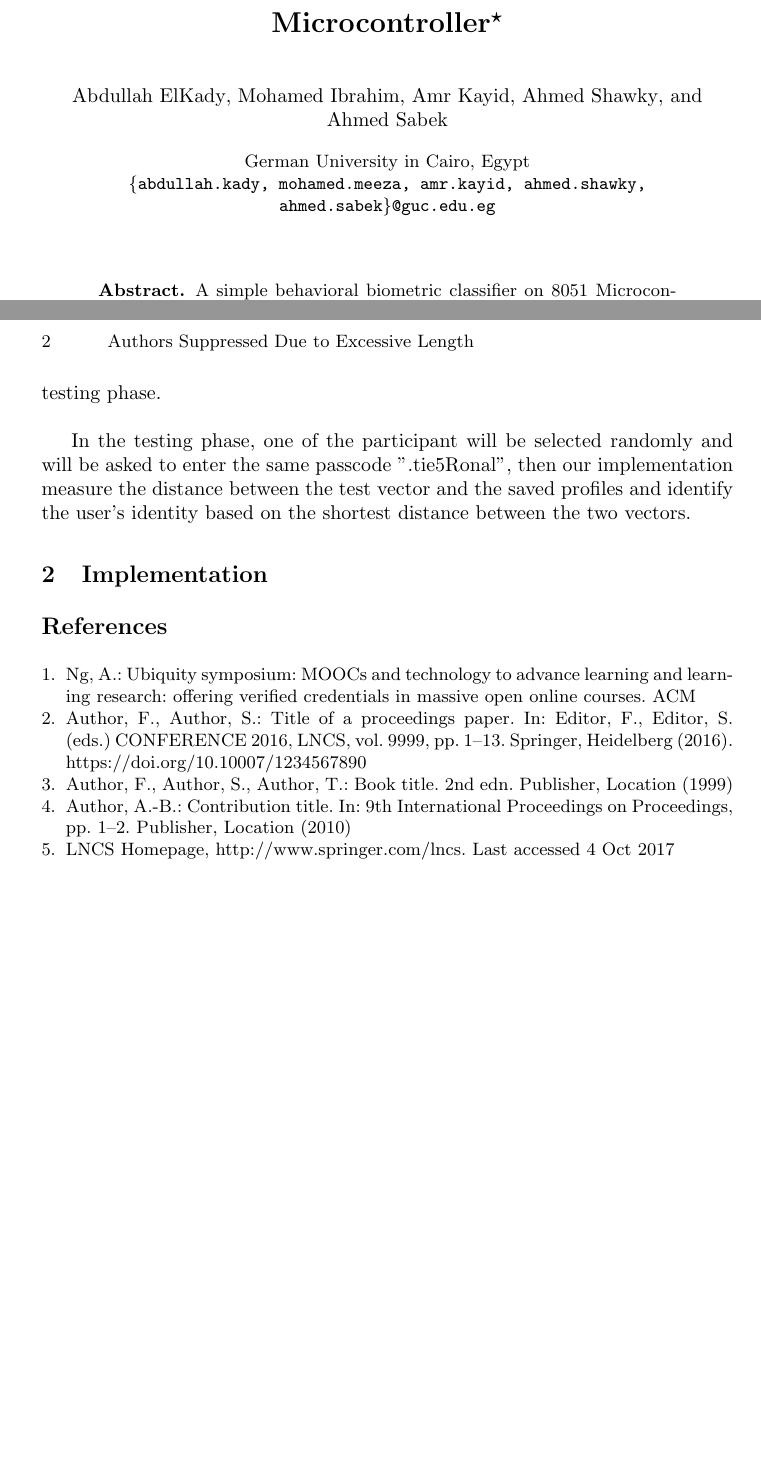
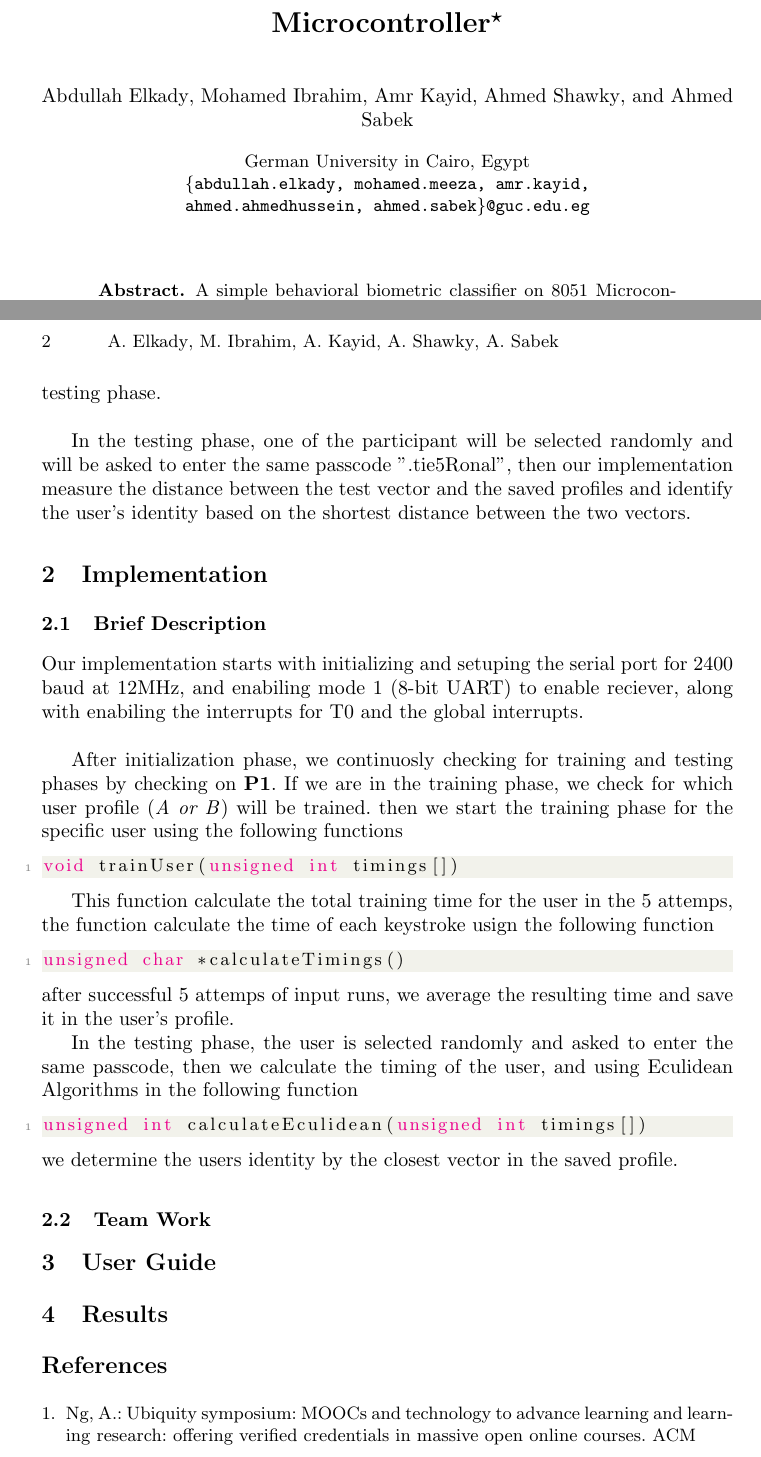
Before and after one commit to AbdullahKady/behavioral-biometric-classifier, a LaTeX paper (report.tex): two parts of pages 1 and 2 of 2, joined at a grey line, cut so that both start at the same text, the shorter picture padded with empty space. Compiled offline with pdfLaTeX.

Commit message:
brief description of implementation

```diff
--- a/report.tex
+++ b/report.tex
@@ -7,11 +33,14 @@
 %
 \title{Behavioral Biometric Classifier on 8051 Microcontroller\thanks{Supported by CSEN 702: Microprocessors Course}}
 
-\author{Abdullah ElKady \and Mohamed Ibrahim \and Amr Kayid \and Ahmed Shawky \and Ahmed Sabek}
+\author{Abdullah Elkady \and Mohamed Ibrahim \and Amr Kayid \and Ahmed Shawky \and Ahmed Sabek}
 
 
 \institute{German University in Cairo, Egypt \\
-\email{\{abdullah.kady, mohamed.meeza, amr.kayid, ahmed.shawky, ahmed.sabek\}@guc.edu.eg}}
+\email{\{abdullah.elkady, mohamed.meeza, amr.kayid, \\
+ahmed.ahmedhussein, ahmed.sabek\}@guc.edu.eg}}
+
+\authorrunning{A. Elkady \and M. Ibrahim \and A. Kayid \and A. Shawky \and A. Sabek}
 
 \maketitle
 
@@ -39,8 +68,50 @@ In the training phase, the participants is asked to enter a certain word ".tie5R
 
 In the testing phase, one of the participant will be selected randomly and will be asked to enter the same passcode ".tie5Ronal", then our implementation measure the distance between the test vector and the saved profiles and identify the user's identity based on the shortest distance between the two vectors.
 
+%
+%
+%
 
 \section{Implementation}
+
+\subsection{Brief Description}
+Our implementation starts with initializing and setuping the serial port for 2400 baud at 12MHz, and enabiling mode 1 (8-bit UART) to enable reciever, along with enabiling the interrupts for T0 and the global interrupts. \\
+
+After initialization phase, we continuosly checking for training and testing phases by checking on \textbf{P1}. If we are in the training phase, we check for which user profile (\textit{A or B}) will be trained. then we start the training phase for the specific user using the following functions
+
+\begin{lstlisting}[style=CStyle]
+void trainUser(unsigned int timings[])
+\end{lstlisting}
+
+This function calculate the total training time for the user in the 5 attemps,
+the function calculate the time of each keystroke usign the following function
+\begin{lstlisting}[style=CStyle]
+unsigned char *calculateTimings()
+\end{lstlisting}
+after successful 5 attemps of input runs, we average the resulting time and save it in the user's profile.
+
+
+In the testing phase, the user is selected randomly and asked to enter the same passcode,
+then we calculate the timing of the user, and using Eculidean Algorithms in the following function
+\begin{lstlisting}[style=CStyle]
+unsigned int calculateEculidean(unsigned int timings[])
+\end{lstlisting}
+we determine the users identity by the closest vector in the saved profile.
+
+
+\subsection{Team Work}
+
+%
+%
+%
+
+\section{User Guide}
+
+%
+%
+%
+
+\section{Results}
 
 
 % \paragraph{Sample Heading (Fourth Level)}
@@ -117,21 +188,21 @@ In the testing phase, one of the participant will be selected randomly and will
 \bibitem{ref_article1}
 Ng, A.: Ubiquity symposium: MOOCs and technology to advance learning and learning research: offering verified credentials in massive open online courses. ACM
 
-\bibitem{ref_lncs1}
-Author, F., Author, S.: Title of a proceedings paper. In: Editor,
-F., Editor, S. (eds.) CONFERENCE 2016, LNCS, vol. 9999, pp. 1--13.
-Springer, Heidelberg (2016). \doi{10.10007/1234567890}
+% \bibitem{ref_lncs1}
+% Author, F., Author, S.: Title of a proceedings paper. In: Editor,
+% F., Editor, S. (eds.) CONFERENCE 2016, LNCS, vol. 9999, pp. 1--13.
+% Springer, Heidelberg (2016). \doi{10.10007/1234567890}
 
-\bibitem{ref_book1}
-Author, F., Author, S., Author, T.: Book title. 2nd edn. Publisher,
-Location (1999)
+% \bibitem{ref_book1}
+% Author, F., Author, S., Author, T.: Book title. 2nd edn. Publisher,
+% Location (1999)
 
-\bibitem{ref_proc1}
-Author, A.-B.: Contribution title. In: 9th International Proceedings
-on Proceedings, pp. 1--2. Publisher, Location (2010)
+% \bibitem{ref_proc1}
+% Author, A.-B.: Contribution title. In: 9th International Proceedings
+% on Proceedings, pp. 1--2. Publisher, Location (2010)
 
-\bibitem{ref_url1}
-LNCS Homepage, \url{http://www.springer.com/lncs}. Last accessed 4
-Oct 2017
+% \bibitem{ref_url1}
+% LNCS Homepage, \url{http://www.springer.com/lncs}. Last accessed 4
+% Oct 2017
 \end{thebibliography}
 \end{document}
```
Also changed, not shown: report.tex (26 more changed lines).
